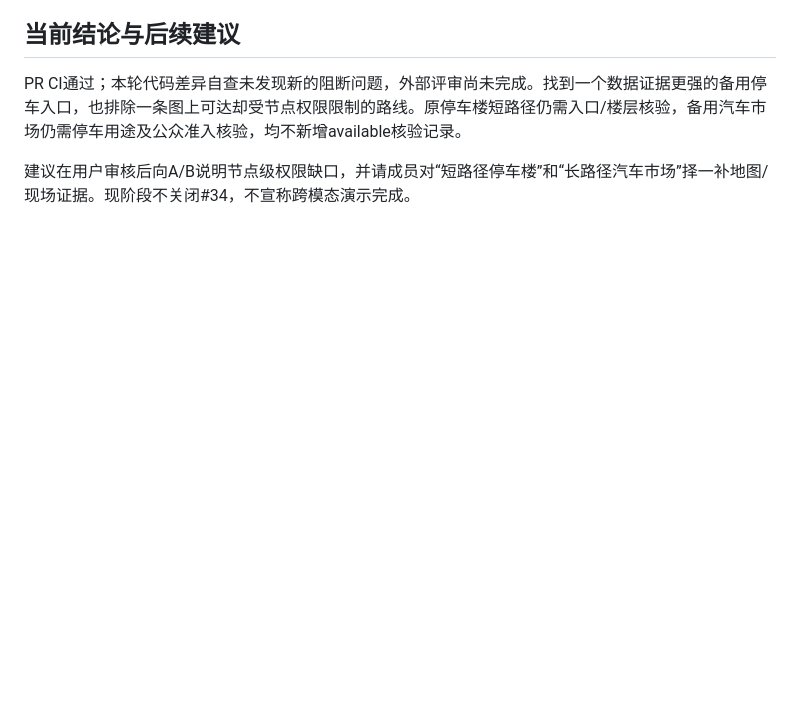
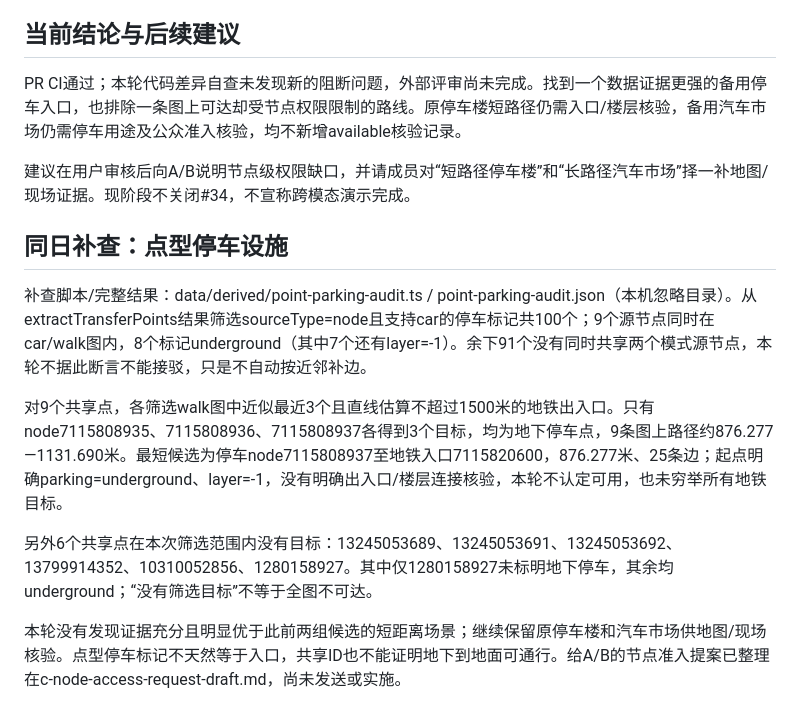
Before and after one commit to rrrexfield/Road-Network-Modeling-System, a Markdown page: docs/plans/c-pr42-selfcheck.md, the part around the change. GitHub-like rendering; blank space fills up the shorter version.

```diff
--- a/docs/plans/c-pr42-selfcheck.md
+++ b/docs/plans/c-pr42-selfcheck.md
@@ -54,3 +54,13 @@
 PR CI通过；本轮代码差异自查未发现新的阻断问题，外部评审尚未完成。找到一个数据证据更强的备用停车入口，也排除一条图上可达却受节点权限限制的路线。原停车楼短路径仍需入口/楼层核验，备用汽车市场仍需停车用途及公众准入核验，均不新增available核验记录。
 
 建议在用户审核后向A/B说明节点级权限缺口，并请成员对“短路径停车楼”和“长路径汽车市场”择一补地图/现场证据。现阶段不关闭#34，不宣称跨模态演示完成。
+
+## 同日补查：点型停车设施
+
+补查脚本/完整结果：data/derived/point-parking-audit.ts / point-parking-audit.json（本机忽略目录）。从extractTransferPoints结果筛选sourceType=node且支持car的停车标记共100个；9个源节点同时在car/walk图内，8个标记underground（其中7个还有layer=-1）。余下91个没有同时共享两个模式源节点，本轮不据此断言不能接驳，只是不自动按近邻补边。
+
+对9个共享点，各筛选walk图中近似最近3个且直线估算不超过1500米的地铁出入口。只有node7115808935、7115808936、7115808937各得到3个目标，均为地下停车点，9条图上路径约876.277—1131.690米。最短候选为停车node7115808937至地铁入口7115820600，876.277米、25条边；起点明确parking=underground、layer=-1，没有明确出入口/楼层连接核验，本轮不认定可用，也未穷举所有地铁目标。
+
+另外6个共享点在本次筛选范围内没有目标：13245053689、13245053691、13245053692、13799914352、10310052856、1280158927。其中仅1280158927未标明地下停车，其余均underground；“没有筛选目标”不等于全图不可达。
+
+本轮没有发现证据充分且明显优于此前两组候选的短距离场景；继续保留原停车楼和汽车市场供地图/现场核验。点型停车标记不天然等于入口，共享ID也不能证明地下到地面可通行。给A/B的节点准入提案已整理在c-node-access-request-draft.md，尚未发送或实施。
```
Also changed, not shown: docs/AI日志.md (+1 -0 lines), docs/plans/c-node-access-request-draft.md (added, +26 -0 lines).
